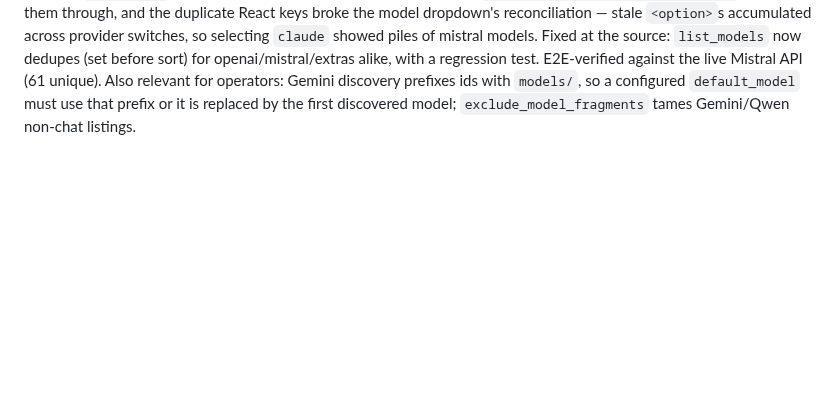
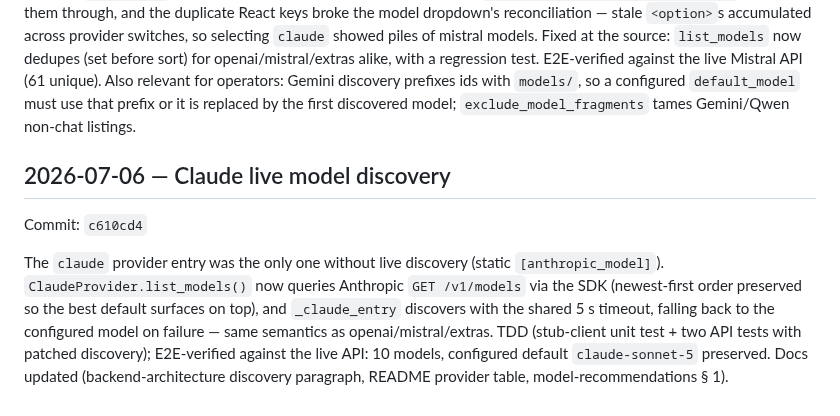
Before and after one commit to saigyo/fabulous-writing, a Markdown page: docs/LOGBOOK.md, the part around the change. Rendered like a GitHub page; blank space fills up the shorter version.

Commit message:
docs: logbook entry for claude model discovery
Co-Authored-By: Claude Fable 5 <noreply@anthropic.com>

```diff
--- a/docs/LOGBOOK.md
+++ b/docs/LOGBOOK.md
@@ -801,3 +801,17 @@ Gemini discovery prefixes ids with `models/`, so a configured
 `default_model` must use that prefix or it is replaced by the first
 discovered model; `exclude_model_fragments` tames Gemini/Qwen non-chat
 listings.
+
+## 2026-07-06 — Claude live model discovery
+
+Commit: `c610cd4`
+
+The `claude` provider entry was the only one without live discovery (static
+`[anthropic_model]`). `ClaudeProvider.list_models()` now queries Anthropic
+`GET /v1/models` via the SDK (newest-first order preserved so the best
+default surfaces on top), and `_claude_entry` discovers with the shared 5 s
+timeout, falling back to the configured model on failure — same semantics as
+openai/mistral/extras. TDD (stub-client unit test + two API tests with
+patched discovery); E2E-verified against the live API: 10 models, configured
+default `claude-sonnet-5` preserved. Docs updated (backend-architecture
+discovery paragraph, README provider table, model-recommendations § 1).
```
